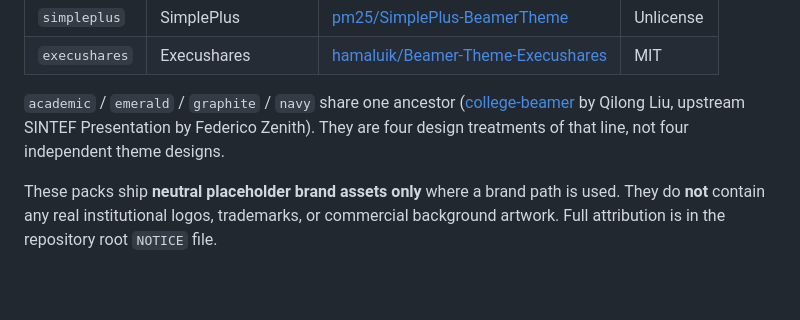
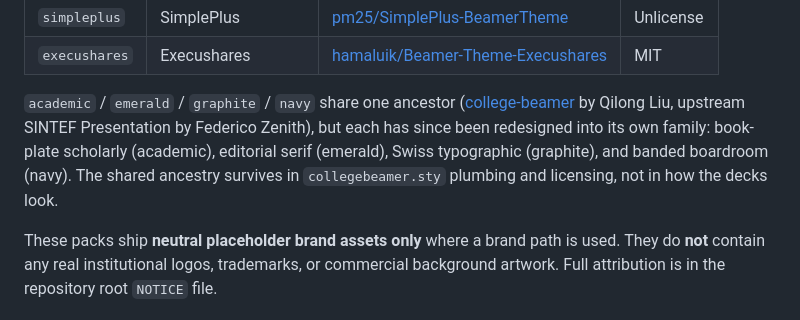
Before and after one commit to HuanPP/TeXDeck, a Markdown page: templates/README.md, the part around the change. GitHub-like rendering; blank space fills up the shorter version.

Commit message:
Docs: regenerate the template gallery from the redesigned packs, retire the palette-variants caveat
docs/templates.png now shows the six title pages (it previously showed
near-identical content pages, which the redesign made stale), and all three
READMEs describe the six packs as the distinct design families they now are.

```diff
--- a/templates/README.md
+++ b/templates/README.md
@@ -14,8 +14,11 @@ at least `template.json` and `main.tex`.
 
 `academic` / `emerald` / `graphite` / `navy` share one ancestor
 ([college-beamer](https://github.com/liu-qilong/college-beamer) by Qilong Liu,
-upstream SINTEF Presentation by Federico Zenith). They are four design
-treatments of that line, not four independent theme designs.
+upstream SINTEF Presentation by Federico Zenith), but each has since been
+redesigned into its own family: book-plate scholarly (academic), editorial
+serif (emerald), Swiss typographic (graphite), and banded boardroom (navy).
+The shared ancestry survives in `collegebeamer.sty` plumbing and licensing,
+not in how the decks look.
 
 These packs ship **neutral placeholder brand assets only** where a brand path
 is used. They do **not** contain any real institutional logos, trademarks, or
```
Also changed, not shown: README.md (+1 -1 lines), README.zh-CN.md (+1 -1 lines), docs/templates.png.
